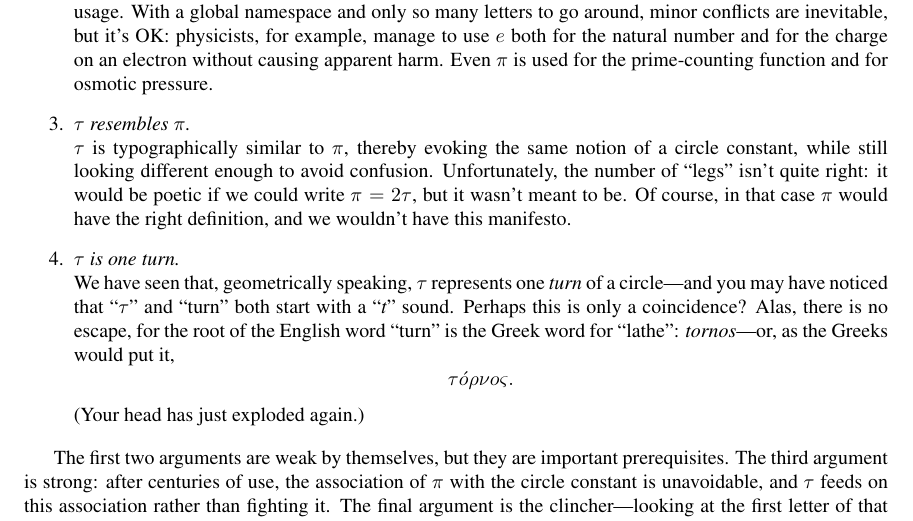
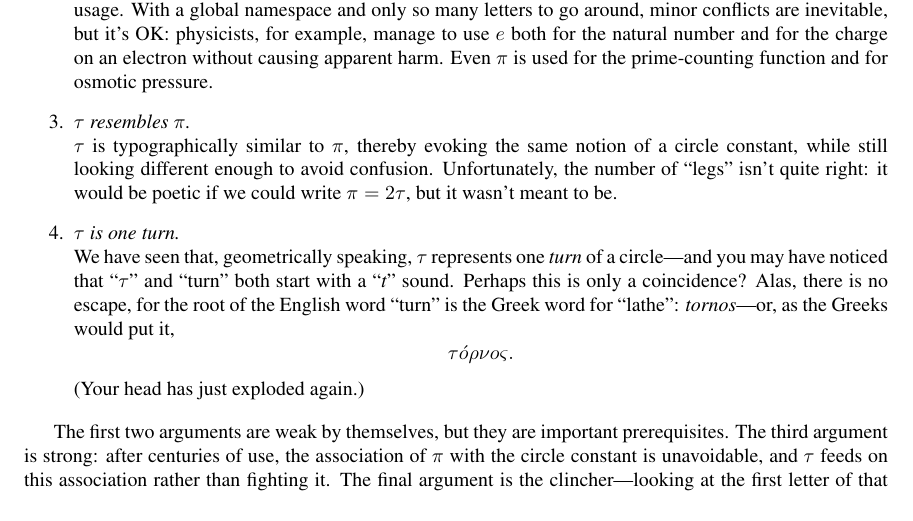
Before and after one commit to skiasaurus/tau_manifesto, a LaTeX document (tau-manifesto.tex): part of page 17 of 21, cut so that both start at the same text. Compiled offline with pdfLaTeX.

Commit message:
Wyatt's fixes

```diff
--- a/tau-manifesto.tex
+++ b/tau-manifesto.tex
@@ -415,7 +415,7 @@ Allow me to offer the following arguments in favor of $\tau$, appearing in order
 
   \item \emph{$\tau$ is available.} \\ Although $\tau$ is used for certain specific variables---e.g., \emph{shear stress} in mechanical engineering, \emph{torque} in rotational mechanics, and \emph{proper time} in special and general relativity---there is no universal conflicting usage. With a global namespace and only so many letters to go around, minor conflicts are inevitable, but it's OK: physicists, for example, manage to use $e$ both for the natural number and for the charge on an electron without causing apparent harm. Even $\pi$ is used for the prime-counting function and for osmotic pressure.
 
-  \item \emph{$\tau$ resembles $\pi$.} \\ $\tau$ is typographically similar to $\pi$, thereby evoking the same notion of a circle constant, while still looking different enough to avoid confusion. Unfortunately, the number of ``legs'' isn't quite right: it would be poetic if we could write $\pi = 2\tau$, but it wasn't meant to be. Of course, in that case $\pi$ would have the right definition, and we wouldn't have this manifesto.
+  \item \emph{$\tau$ resembles $\pi$.} \\ $\tau$ is typographically similar to $\pi$, thereby evoking the same notion of a circle constant, while still looking different enough to avoid confusion. Unfortunately, the number of ``legs'' isn't quite right: it would be poetic if we could write $\pi = 2\tau$, but it wasn't meant to be.
 
   \item \emph{$\tau$ is one turn.} \\ We have seen that, geometrically speaking, $\tau$ represents one \emph{turn} of a circle---and you may have noticed that ``$\tau$'' and ``turn'' both start with a ``\emph{t}'' sound. Perhaps this is only a coincidence? Alas, there is no escape, for the root of the English word ``turn'' is the Greek word for ``lathe'': \emph{tornos}---or, as the Greeks would put it, \[ \tau \acute{o}\rho\nu o\varsigma. \] (Your head has just exploded again.)
 \end{enumerate}
```
Also changed, not shown: 1 other file.
